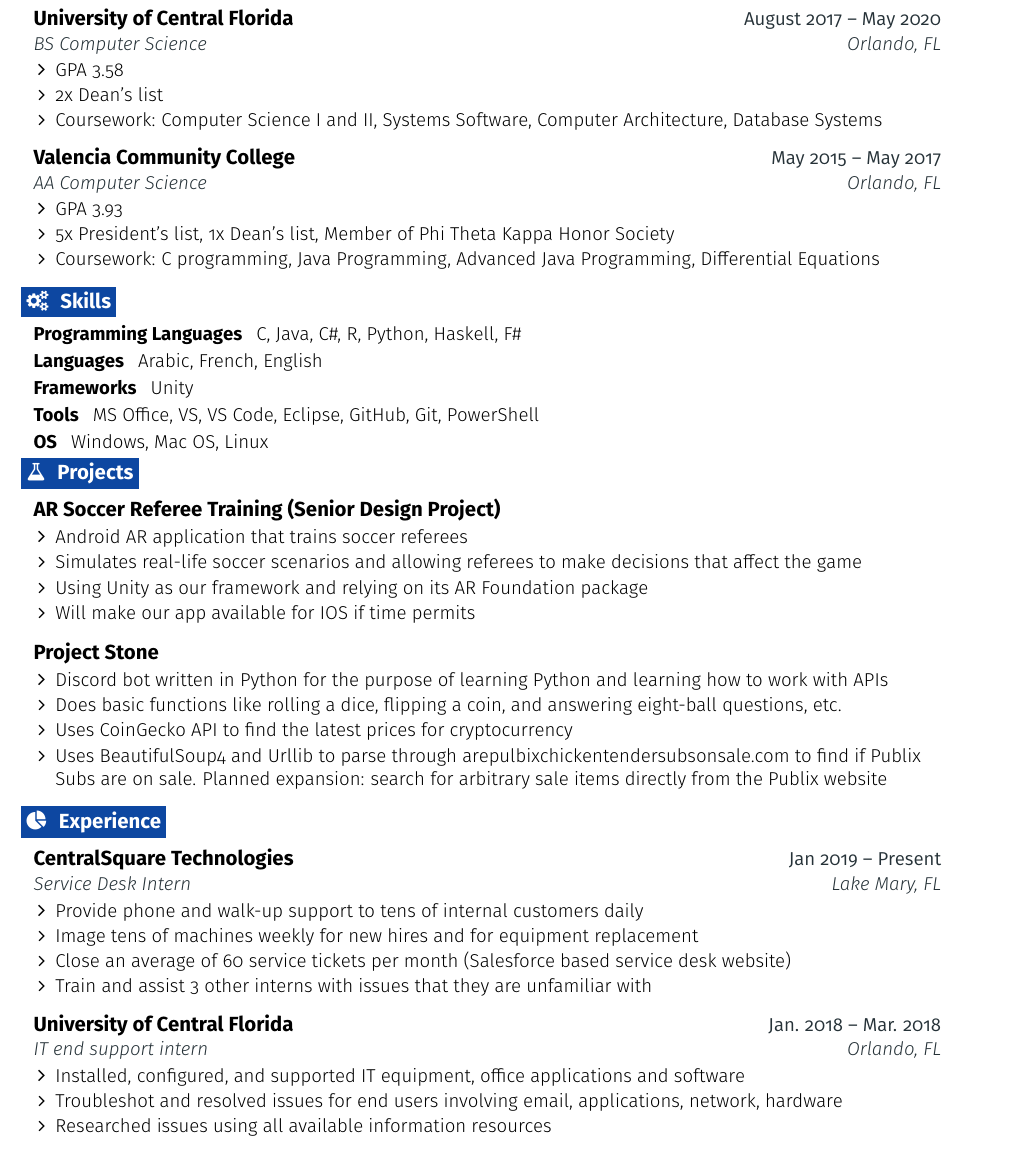
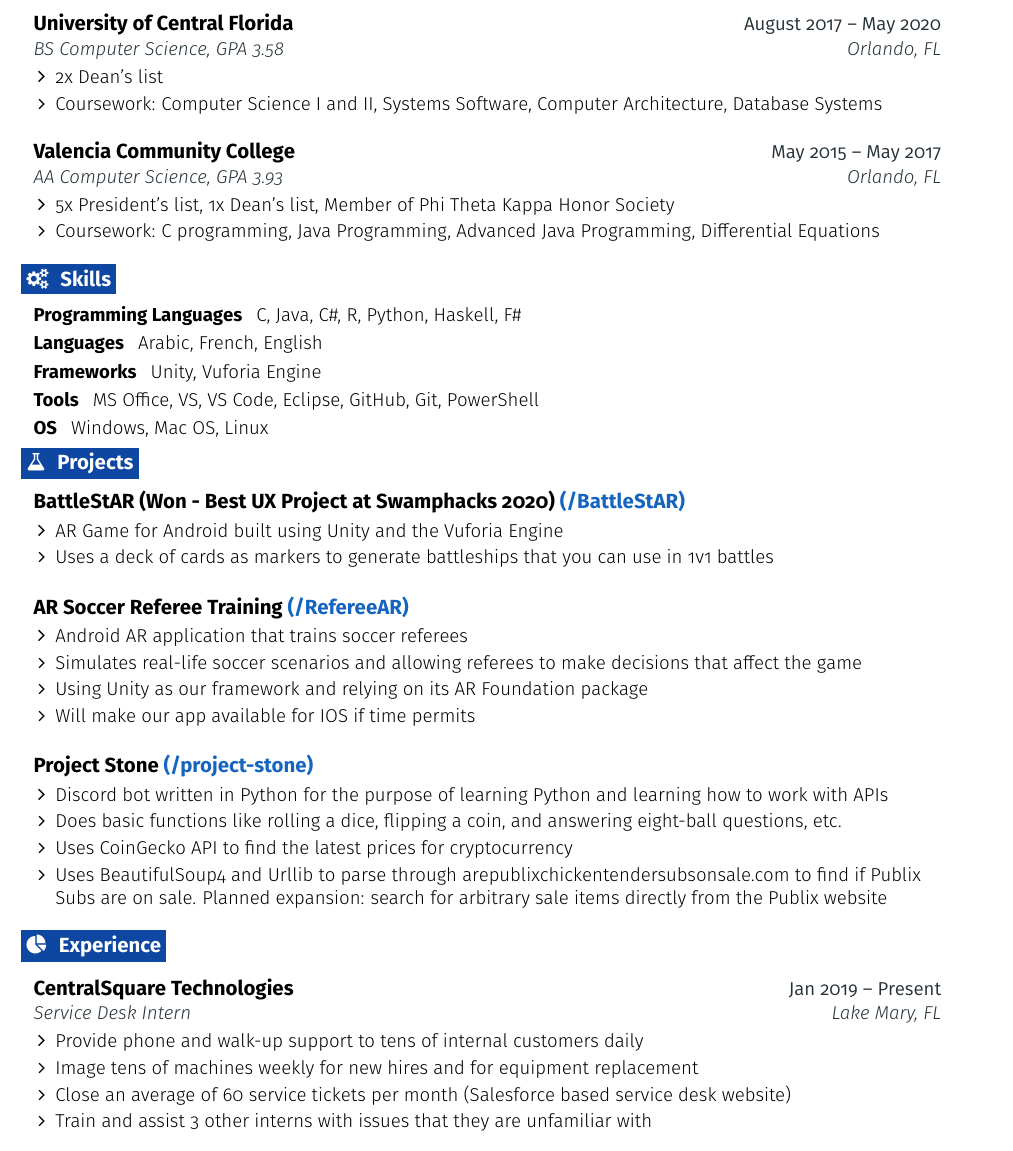
Before and after one commit to gbessrour/Resume, a LaTeX CV (Resume.tex): part of the page, cut so that both start at the same text. Compiled offline with pdfLaTeX.

Commit message:
Update Resume.tex

```diff
--- a/Resume.tex
+++ b/Resume.tex
@@ -180,9 +180,8 @@
   \resumeEntryStart
     \resumeEntryTSDL
       {University of Central Florida}{August 2017 -- May 2020}
-      {BS Computer Science}{Orlando, FL}
+      {BS Computer Science, GPA 3.58}{Orlando, FL}
     \resumeItemListStart
-      \resumeItem {GPA 3.58}
       \resumeItem {2x Dean's list }
       \resumeItem {Coursework: Computer Science I and II, Systems Software, Computer Architecture, Database Systems}
     \resumeItemListEnd
@@ -204,16 +202,24 @@
  \resumeEntryStart
   \resumeEntryS{Programming Languages } {C, Java, C\#, R, Python, Haskell, F\#}
   \resumeEntryS{Languages } {Arabic, French, English}
-  \resumeEntryS{Frameworks } {Unity}
+  \resumeEntryS{Frameworks } {Unity, Vuforia Engine}
   \resumeEntryS{Tools }{MS Office, VS, VS Code, Eclipse, GitHub, Git, PowerShell}
   \resumeEntryS{OS }{Windows, Mac OS, Linux}
  \resumeEntryEnd
 %-------------------------------------------------- PROJECTS --------------------------------------------------
 \section{\faFlask}{Projects}
+    \resumeEntryStart
+    \resumeEntryTD
+      {BattleStAR (Won - Best UX Project at Swamphacks 2020) \href{https://github.com/gbessrour/BattleStAR}{(/BattleStAR)}}{}
+    \resumeItemListStart
+      \resumeItem {AR Game for Android built using Unity and the Vuforia Engine}
+      \resumeItem {Uses a deck of cards as markers to generate battleships that you can use in 1v1 battles}
+    \resumeItemListEnd
+  \resumeEntryEnd
 
   \resumeEntryStart
     \resumeEntryTD
-      {AR Soccer Referee Training (Senior Design Project)}{}
+      {AR Soccer Referee Training \href{https://github.com/gbessrour/RefereeAR}{(/RefereeAR)}}{}
     \resumeItemListStart
       \resumeItem {Android AR application that trains soccer referees}
       \resumeItem {Simulates real-life soccer scenarios and allowing referees to make decisions that affect the game}
@@ -224,12 +230,12 @@
 
     \resumeEntryStart
     \resumeEntryTD
-      {Project Stone}{}
+      {Project Stone \href{https://github.com/gbessrour/project-stone}{(/project-stone)}}{}
     \resumeItemListStart
       \resumeItem {Discord bot written in Python for the purpose of learning Python and learning how to work with APIs}
       \resumeItem {Does basic functions like rolling a dice, flipping a coin, and answering eight-ball questions, etc.}
       \resumeItem {Uses CoinGecko API to find the latest prices for cryptocurrency}
-      \resumeItem {Uses BeautifulSoup4 and Urllib to parse through arepulbixchickentendersubsonsale.com to find if Publix Subs are on sale. Planned expansion: search for arbitrary sale items directly from the Publix website}
+      \resumeItem {Uses BeautifulSoup4 and Urllib to parse through arepublixchickentendersubsonsale.com to find if Publix Subs are on sale. Planned expansion: search for arbitrary sale items directly from the Publix website}
     \resumeItemListEnd
   \resumeEntryEnd
 
@@ -247,18 +253,4 @@
       \resumeItem {Train and assist 3 other interns with issues that they are unfamiliar with}
     \resumeItemListEnd
   \resumeEntryEnd
-
-  \resumeEntryStart
-    \resumeEntryTSDL
-      {University of Central Florida}{Jan. 2018 -- Mar. 2018}
-      {IT end support intern}{Orlando, FL}
-    \resumeItemListStart
-      \resumeItem {Installed, configured, and supported IT equipment, office applications and software}
-      \resumeItem {Troubleshot and resolved issues for end users involving email, applications, network, hardware}
-      \resumeItem {Researched issues using all available information resources}
-    \resumeItemListEnd
-  \resumeEntryEnd
-
-
-
 \end{document}
```
Also changed, not shown: Resume.tex (3 more changed lines).
